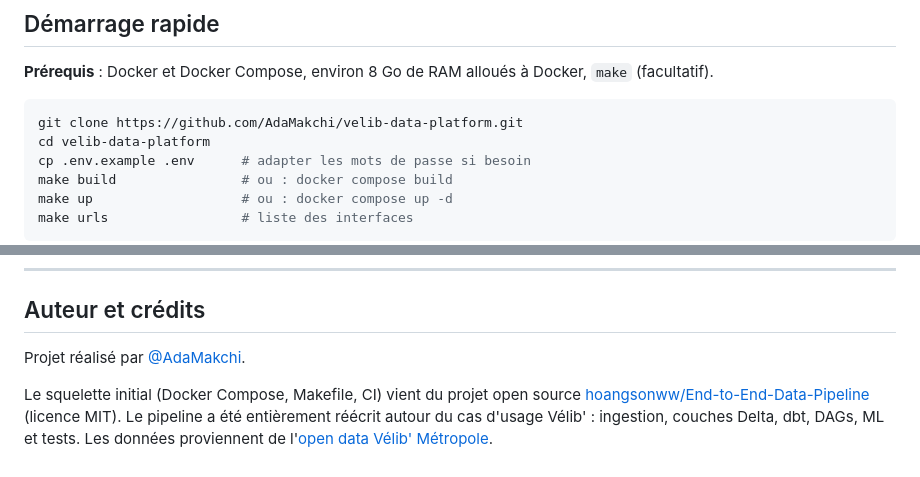
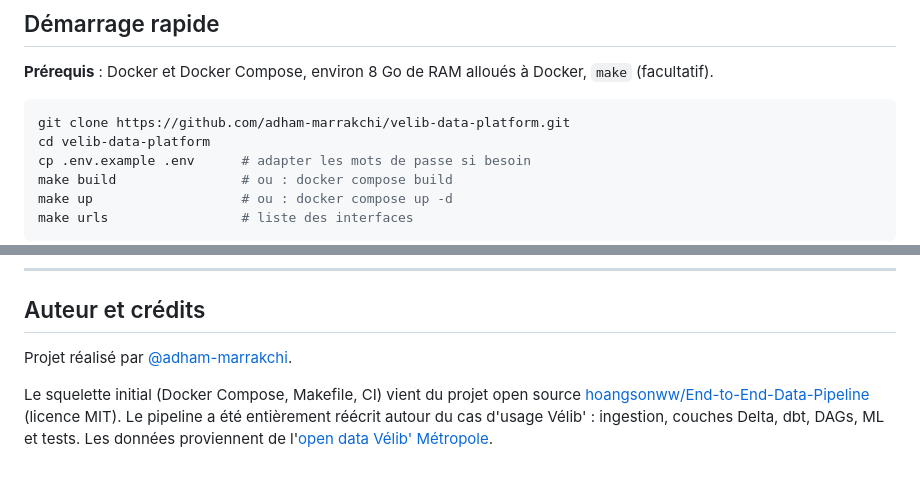
Before and after one commit to adham-marrakchi/velib-data-platform, a Markdown page: README.md, 2 parts joined by grey strips. Rendered like a GitHub page.

Commit message:
README : liens vers le compte GitHub adham-marrakchi

````diff
--- a/README.md
+++ b/README.md
@@ -177,7 +177,7 @@ Les dépendances entre DAGs passent par des **Assets Airflow 3** : le DAG de pr
 **Prérequis** : Docker et Docker Compose, environ 8 Go de RAM alloués à Docker, `make` (facultatif).
 
 ```bash
-git clone https://github.com/AdaMakchi/velib-data-platform.git
+git clone https://github.com/adham-marrakchi/velib-data-platform.git
 cd velib-data-platform
 cp .env.example .env      # adapter les mots de passe si besoin
 make build                # ou : docker compose build
@@ -256,7 +256,7 @@ Le pipeline **GitHub Actions** exécute à chaque push :
 
 ## Auteur et crédits
 
-Projet réalisé par [@AdaMakchi](https://github.com/AdaMakchi).
+Projet réalisé par [@adham-marrakchi](https://github.com/adham-marrakchi).
 
 Le squelette initial (Docker Compose, Makefile, CI) vient du projet open source
 [hoangsonww/End-to-End-Data-Pipeline](https://github.com/hoangsonww/End-to-End-Data-Pipeline) (licence MIT).
````
Also changed, not shown: other parts of README.md (+1 -1 lines).
